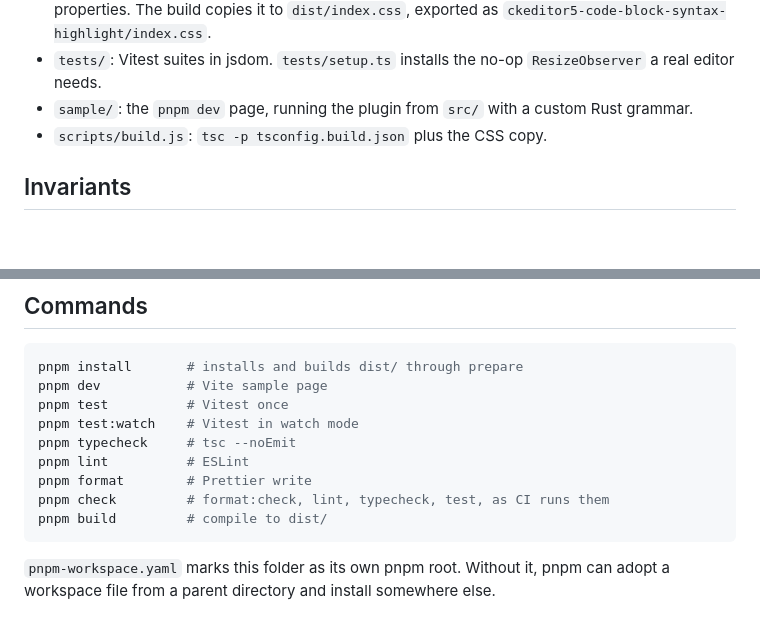
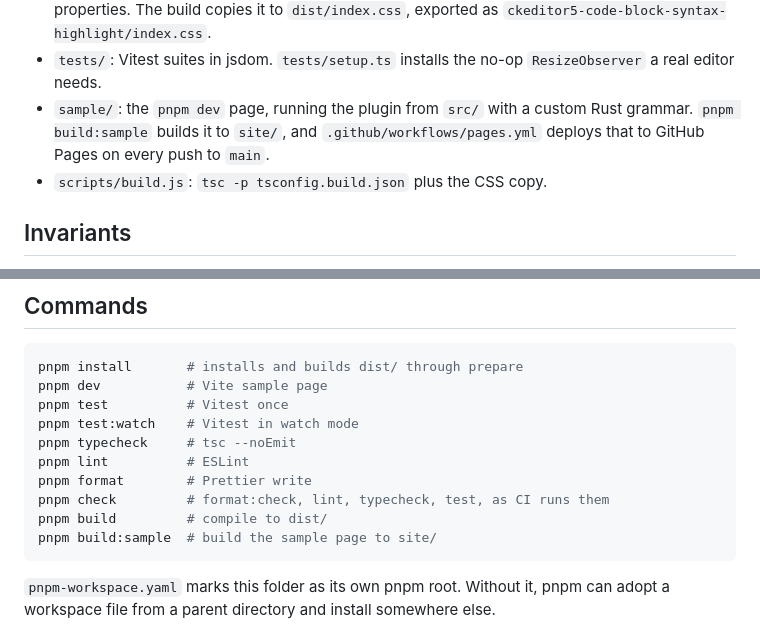
Before and after one commit to Simply007/ckeditor5-code-block-syntax-highlight, a Markdown page: CLAUDE.md, 2 parts joined by grey strips. Rendered like a GitHub page; blank space fills up the shorter version.

````diff
--- a/CLAUDE.md
+++ b/CLAUDE.md
@@ -28,7 +28,8 @@ The package is distributed from GitHub, not npm. Consumers install a tag, and `p
 - `theme/codeblocksyntaxhighlight.css`: token colours as `--ck-code-highlight-*` custom properties. The build copies it
   to `dist/index.css`, exported as `ckeditor5-code-block-syntax-highlight/index.css`.
 - `tests/`: Vitest suites in jsdom. `tests/setup.ts` installs the no-op `ResizeObserver` a real editor needs.
-- `sample/`: the `pnpm dev` page, running the plugin from `src/` with a custom Rust grammar.
+- `sample/`: the `pnpm dev` page, running the plugin from `src/` with a custom Rust grammar. `pnpm build:sample` builds
+  it to `site/`, and `.github/workflows/pages.yml` deploys that to GitHub Pages on every push to `main`.
 - `scripts/build.js`: `tsc -p tsconfig.build.json` plus the CSS copy.
 
 ## Invariants
@@ -69,6 +70,7 @@ pnpm lint          # ESLint
 pnpm format        # Prettier write
 pnpm check         # format:check, lint, typecheck, test, as CI runs them
 pnpm build         # compile to dist/
+pnpm build:sample  # build the sample page to site/
 ```
 
 `pnpm-workspace.yaml` marks this folder as its own pnpm root. Without it, pnpm can adopt a workspace file from a parent
````
Also changed, not shown: README.md (+4 -2 lines).
